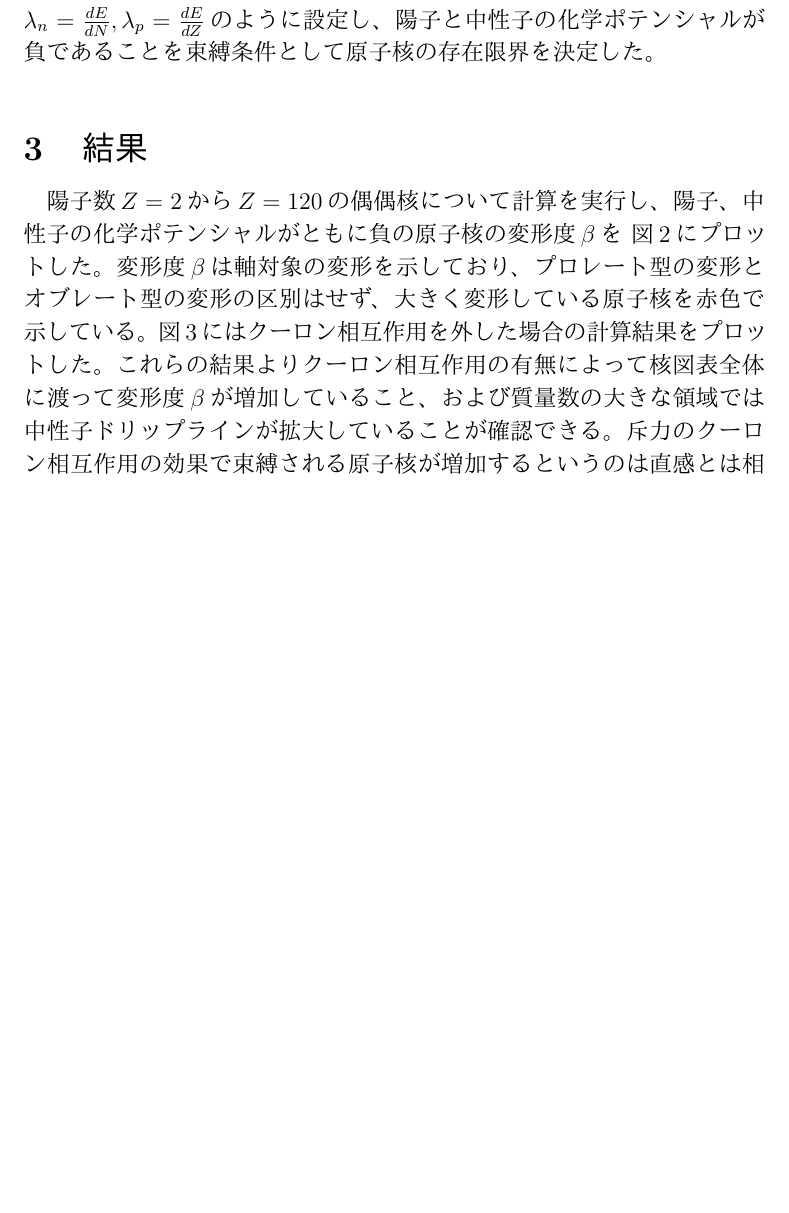
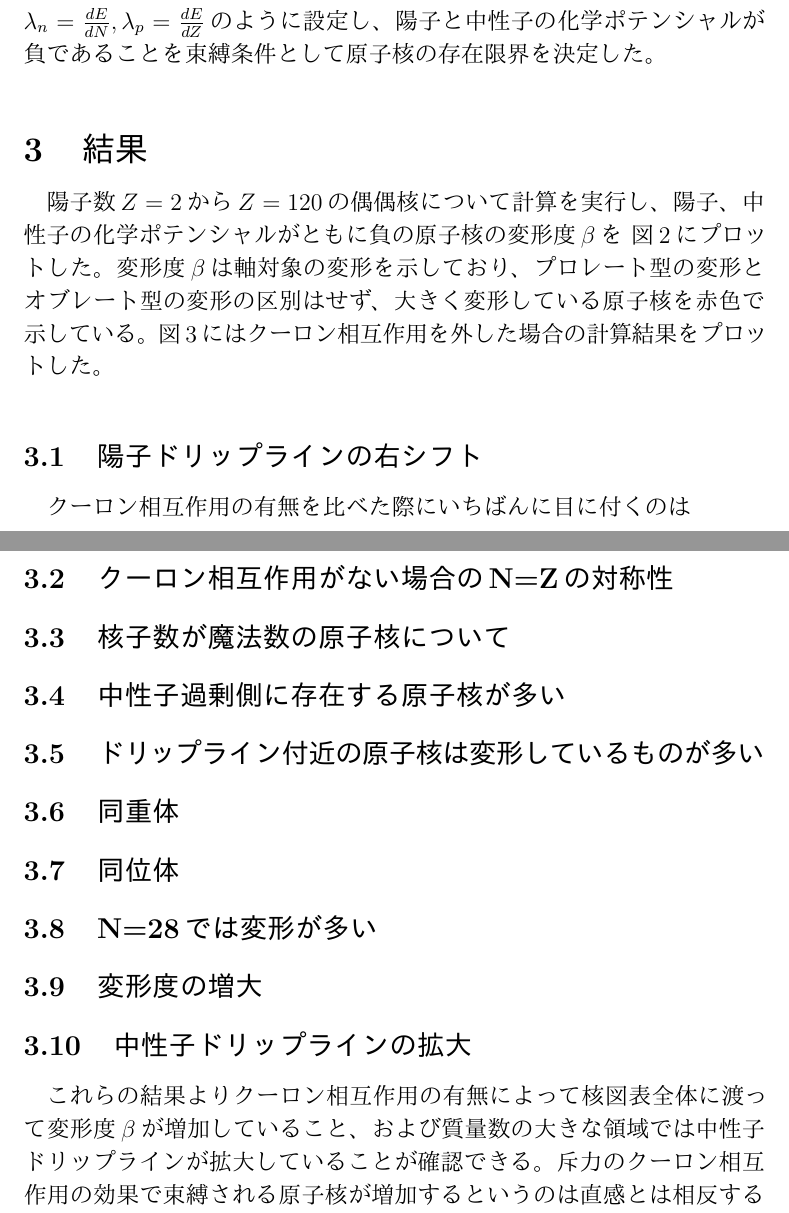
Before and after one commit to KentaHagihara/01_thesis, a LaTeX document (tex_result/result.tex): part of page 4 of 12 before the commit and two parts of pages 4 and 5 of 13 after it, the two joined at a grey line, cut so that both start at the same text, the shorter picture padded with empty space. The pictures show the PDF file tex_result/result.pdf that the author committed with the source.

Commit message:
結果のsubsection大まかなところ完了

```diff
--- a/tex_result/result.tex
+++ b/tex_result/result.tex
@@ -108,6 +109,28 @@ Aが20程度の小さな核では$E_B$は核子数Aとともに急激に大き
 陽子数$Z=2$から$Z=120$の偶偶核について計算を実行し、陽子、中性子の化学ポテンシャルがともに負の原子核の変形度$\beta$を 図\ref{fig:SLY4_ON}にプロットした。
 変形度$\beta$は軸対象の変形を示しており、プロレート型の変形とオブレート型の変形の区別はせず、大きく変形している原子核を赤色で示している。
 図\ref{fig:SLY4_OFF}にはクーロン相互作用を外した場合の計算結果をプロットした。
+%subsectionで分ける必要はない？
+%核図表から見て取れる内容
+\subsection{陽子ドリップラインの右シフト}
+クーロン相互作用の有無を比べた際にいちばんに目に付くのは
+\subsection{クーロン相互作用がない場合のN=Zの対称性}
+\subsection{核子数が魔法数の原子核について}
+%Z=50,82,N=82,126,184の魔法数では陽子側中性子側に関わらず束縛する原子核の数が増える
+%N=260付近に新しい魔法数ある？
+%魔法数に近づくにつれて変形が小さくなり、超えると大きくなる
+%Z=28,50,82の原子核の中にも変形するものが確認できる
+\subsection{中性子過剰側に存在する原子核が多い}
+%N=Zで存在する最後の原子核はZ=60,N=60
+\subsection{ドリップライン付近の原子核は変形しているものが多い}
+\subsection{同重体}
+%OFFではN=Zに対して対称
+\subsection{同位体}
+%Z=50-70の原子核の基底状態はほとんどが変形
+%Z=90以上でもほとんどが変形、ただしN=184-190の領域で変形が小さくなる
+\subsection{N=28では変形が多い}
+\subsection{変形度の増大}
+\subsection{中性子ドリップラインの拡大}
+
 これらの結果よりクーロン相互作用の有無によって核図表全体に渡って変形度$\beta$が増加していること、および質量数の大きな領域では中性子ドリップラインが拡大していることが確認できる。
 斥力のクーロン相互作用の効果で束縛される原子核が増加するというのは直感とは相反する結果である。
 また中性子ドリップラインを拡大させている原子核に着目すると、変形核として存在することでドリップラインを拡大させている原子核と、球形核のままドリップラインを拡大させている原子核の2種類が存在することが確認できる。
```
Also changed, not shown: tex_result/result.pdf, tex_result/result.tex (3 more changed lines), 3 other files.
